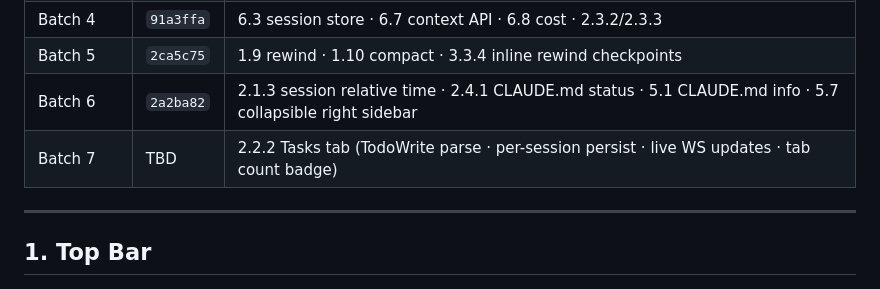
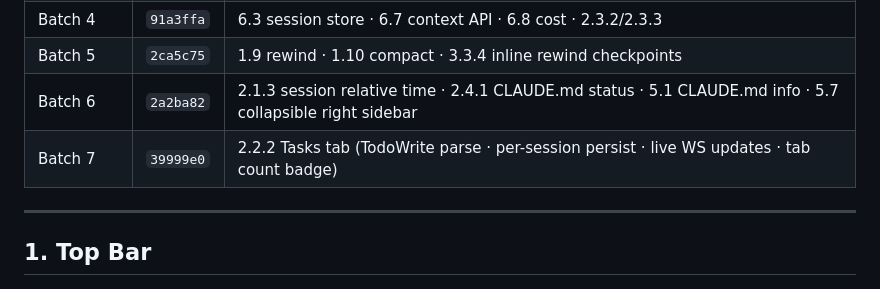
Before and after one commit to iDevGIS/WEB-TERMINAL-WIN, a Markdown page: TODO-claude-code-tab.md, the part around the change. GitHub-like rendering.

Commit message:
docs: record Batch 7 commit hash in TODO history

```diff
--- a/TODO-claude-code-tab.md
+++ b/TODO-claude-code-tab.md
@@ -15,7 +15,7 @@
 | Batch 4 | `91a3ffa` | 6.3 session store · 6.7 context API · 6.8 cost · 2.3.2/2.3.3 |
 | Batch 5 | `2ca5c75` | 1.9 rewind · 1.10 compact · 3.3.4 inline rewind checkpoints |
 | Batch 6 | `2a2ba82` | 2.1.3 session relative time · 2.4.1 CLAUDE.md status · 5.1 CLAUDE.md info · 5.7 collapsible right sidebar |
-| Batch 7 | TBD | 2.2.2 Tasks tab (TodoWrite parse · per-session persist · live WS updates · tab count badge) |
+| Batch 7 | `39999e0` | 2.2.2 Tasks tab (TodoWrite parse · per-session persist · live WS updates · tab count badge) |
 
 ---
 
```
